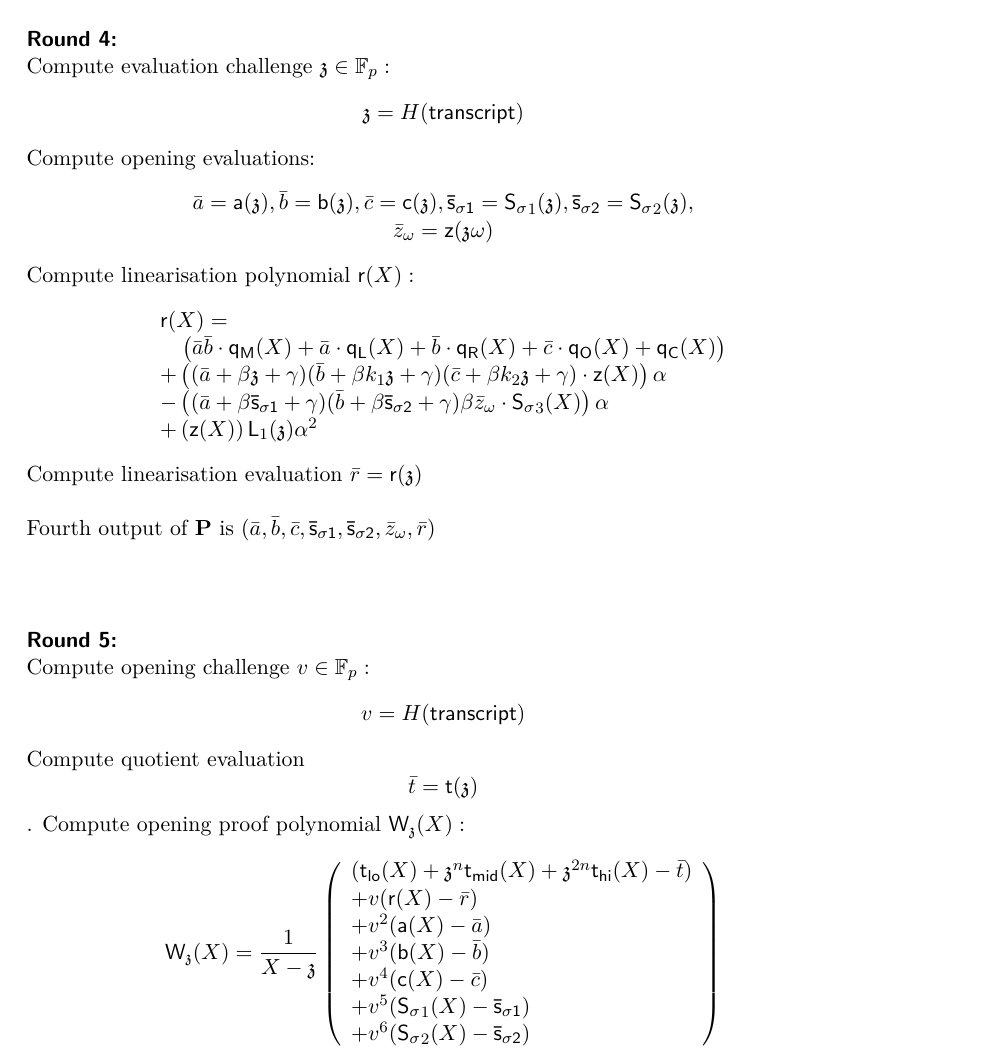
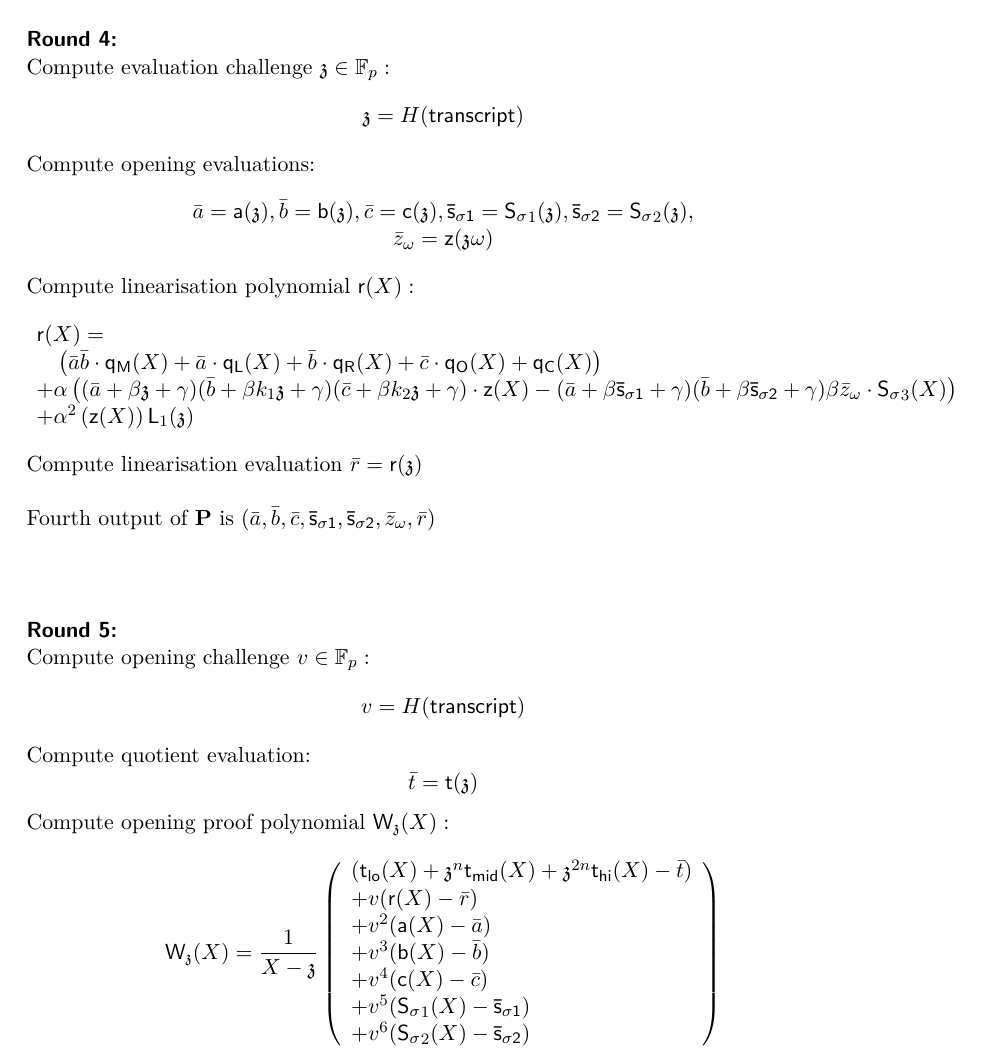
Before and after one commit to arielgabizon/plonk, a LaTeX paper (PLONK.tex): part of page 29 of 34, cut so that both start at the same text. Compiled offline with LuaLaTeX.

Commit message:
cosmetic change

```diff
--- a/PLONK.tex
+++ b/PLONK.tex
@@ -1850,9 +1850,9 @@ We use \transcript for obtaining random challenges via Fiat-Shamir. One can alte
 	\begin{array}{l}
 	\mathsf{r}(X) = \\
 	\ \ \ \left( \bar{a} \bar{b} \cdot \mathsf{q_M}(X) + \bar{a} \cdot \mathsf{q_L}(X) + \bar{b} \cdot \mathsf{q_R}(X) + \bar{c} \cdot \mathsf{q_O}(X) + \mathsf{q_C}(X) \right) \\
-	+ \left( (\bar{a} + \beta \chalpoint + \gamma)(\bar{b} + \beta k_1 \chalpoint + \gamma)(\bar{c} + \beta k_2 \chalpoint + \gamma) \cdot \idpermpoly(X) \right)\alpha \\
-	- \left( (\bar{a} + \beta \sigpolyevala + \gamma)(\bar{b} + \beta \sigpolyevalb + \gamma)\beta \bar{z}_\omega \cdot \sigpoly_3(X)\right)\alpha \\
-	+ \left( \idpermpoly(X) \right) \lagrangepoly_1(\chalpoint)\alpha^2 \\
+	+ \alpha \left( (\bar{a} + \beta \chalpoint + \gamma)(\bar{b} + \beta k_1 \chalpoint + \gamma)(\bar{c} + \beta k_2 \chalpoint + \gamma) \cdot \idpermpoly(X)
+	- (\bar{a} + \beta \sigpolyevala + \gamma)(\bar{b} + \beta \sigpolyevalb + \gamma)\beta \bar{z}_\omega \cdot \sigpoly_3(X)\right) \\
+	+ \alpha^2 \left( \idpermpoly(X) \right) \lagrangepoly_1(\chalpoint) \\
 	\end{array}
 	$$
 	Compute linearisation evaluation $\bar{r} = \mathsf{r}(\chalpoint)$ \\ \\
@@ -1863,7 +1863,7 @@ We use \transcript for obtaining random challenges via Fiat-Shamir. One can alte
 	$$
 	v = H(\transcript)
 	$$
-	Compute quotient evaluation $$\bar{t} = \mathsf{t}(\chalpoint)$$.
+	Compute quotient evaluation: $$\bar{t} = \mathsf{t}(\chalpoint)$$
 	Compute opening proof polynomial $\mathsf{W_\chalpoint}(X):$
 	$$
 	\mathsf{W_\chalpoint}(X) = \frac{1}{X - \chalpoint} \left(
```
Also changed, not shown: PLONK.pdf.
